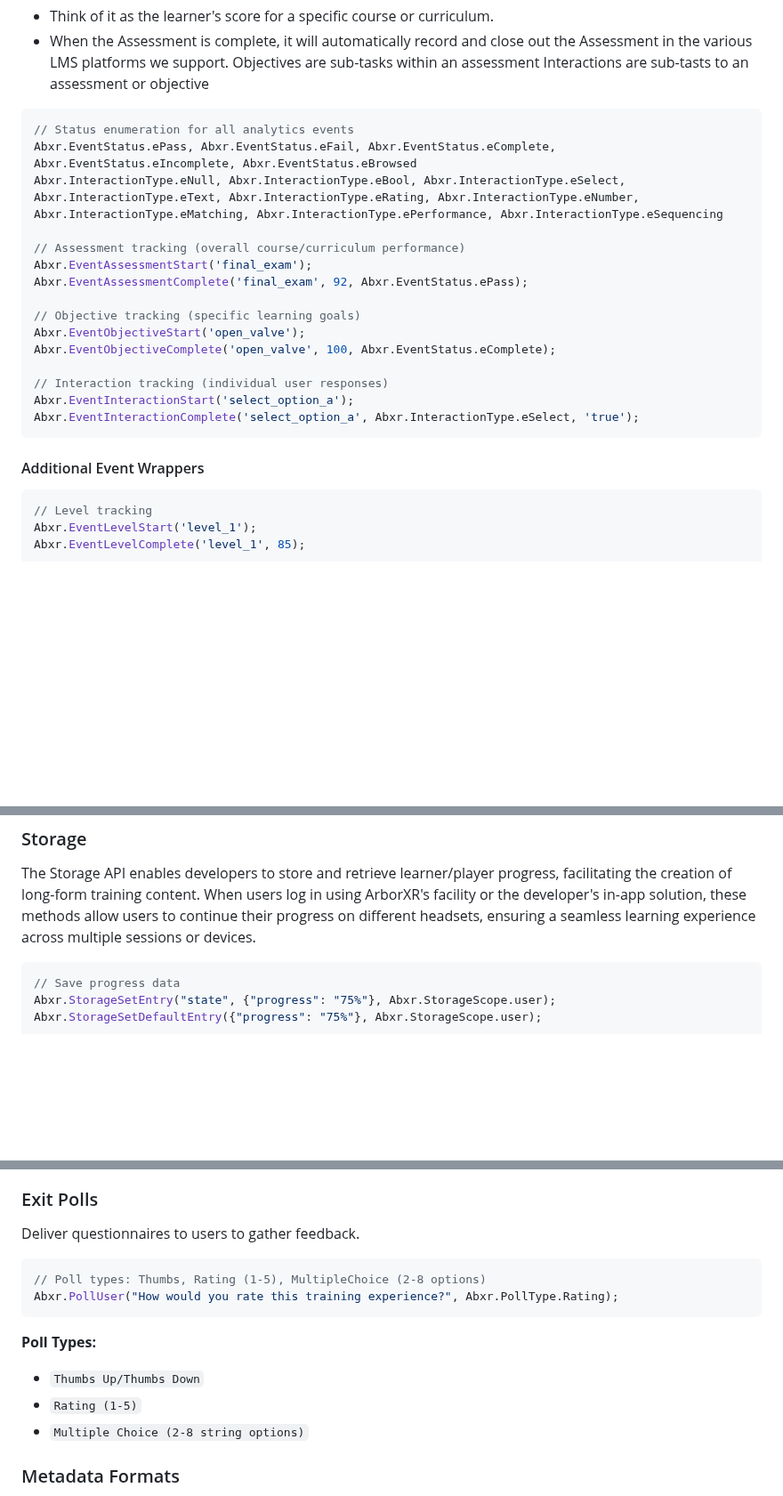
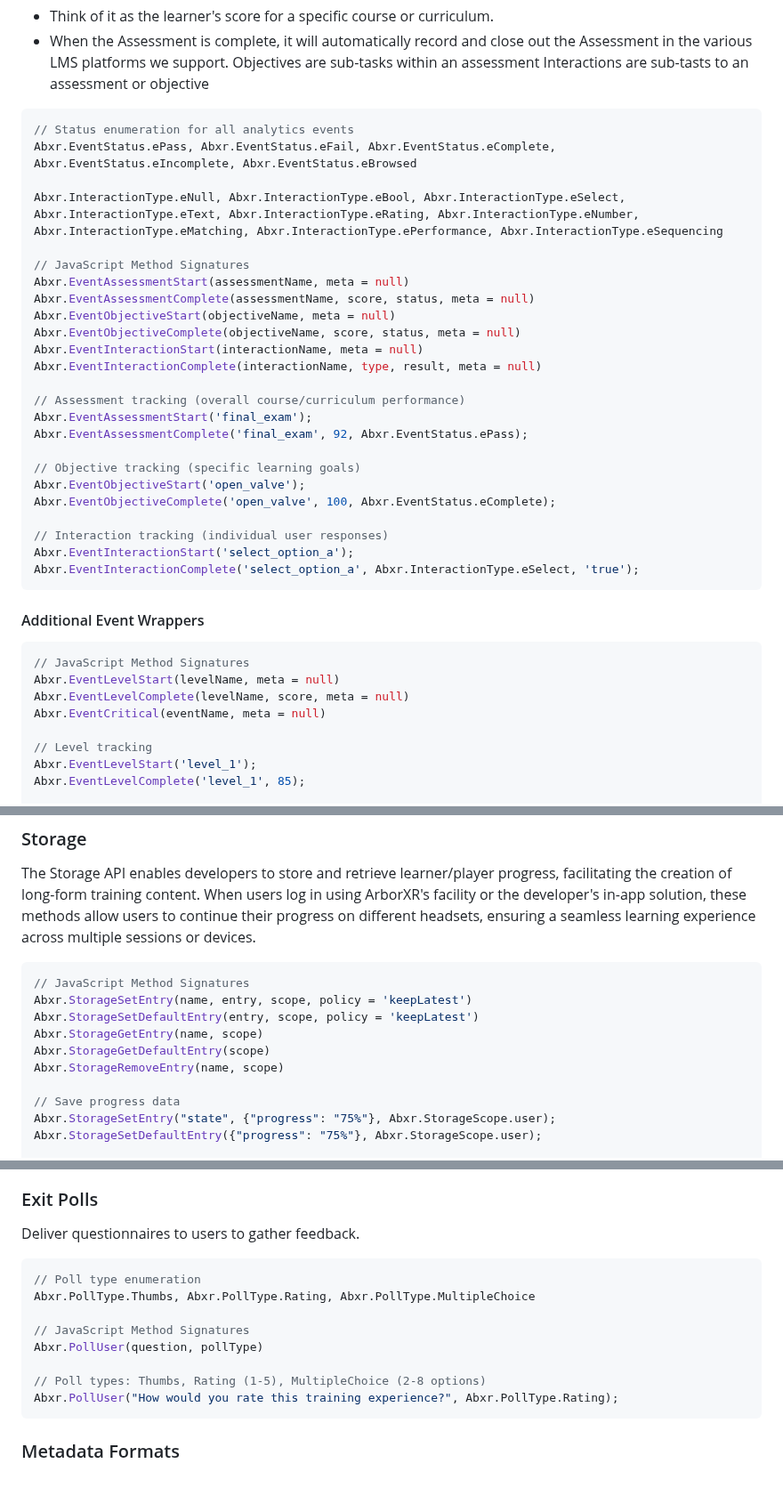
Before and after one commit to ArborXR/abxrlib-for-webxr, a Markdown page: README.md, 3 parts joined by grey strips. Shown at 89% size. Drawn GitHub-style; blank space fills up the shorter version.

Commit message:
README updates to re-added and improve Method Signatures

````diff
--- a/README.md
+++ b/README.md
@@ -301,7 +301,16 @@ Interactions are sub-tasts to an assessment or objective
 ```javascript
 // Status enumeration for all analytics events
 Abxr.EventStatus.ePass, Abxr.EventStatus.eFail, Abxr.EventStatus.eComplete, Abxr.EventStatus.eIncomplete, Abxr.EventStatus.eBrowsed
+
 Abxr.InteractionType.eNull, Abxr.InteractionType.eBool, Abxr.InteractionType.eSelect, Abxr.InteractionType.eText, Abxr.InteractionType.eRating, Abxr.InteractionType.eNumber, Abxr.InteractionType.eMatching, Abxr.InteractionType.ePerformance, Abxr.InteractionType.eSequencing
+
+// JavaScript Method Signatures
+Abxr.EventAssessmentStart(assessmentName, meta = null)
+Abxr.EventAssessmentComplete(assessmentName, score, status, meta = null)
+Abxr.EventObjectiveStart(objectiveName, meta = null)
+Abxr.EventObjectiveComplete(objectiveName, score, status, meta = null)
+Abxr.EventInteractionStart(interactionName, meta = null)
+Abxr.EventInteractionComplete(interactionName, type, result, meta = null)
 
 // Assessment tracking (overall course/curriculum performance)
 Abxr.EventAssessmentStart('final_exam');
@@ -318,6 +327,11 @@ Abxr.EventInteractionComplete('select_option_a', Abxr.InteractionType.eSelect, '
 
 #### Additional Event Wrappers
 ```javascript
+// JavaScript Method Signatures
+Abxr.EventLevelStart(levelName, meta = null)
+Abxr.EventLevelComplete(levelName, score, meta = null)
+Abxr.EventCritical(eventName, meta = null)
+
 // Level tracking
 Abxr.EventLevelStart('level_1');
 Abxr.EventLevelComplete('level_1', 85);
@@ -418,6 +436,13 @@ Abxr.LogDebug('User interaction', {
 The Storage API enables developers to store and retrieve learner/player progress, facilitating the creation of long-form training content. When users log in using ArborXR's facility or the developer's in-app solution, these methods allow users to continue their progress on different headsets, ensuring a seamless learning experience across multiple sessions or devices.
 
 ```javascript
+// JavaScript Method Signatures
+Abxr.StorageSetEntry(name, entry, scope, policy = 'keepLatest')
+Abxr.StorageSetDefaultEntry(entry, scope, policy = 'keepLatest')
+Abxr.StorageGetEntry(name, scope)
+Abxr.StorageGetDefaultEntry(scope)
+Abxr.StorageRemoveEntry(name, scope)
+
 // Save progress data
 Abxr.StorageSetEntry("state", {"progress": "75%"}, Abxr.StorageScope.user);
 Abxr.StorageSetDefaultEntry({"progress": "75%"}, Abxr.StorageScope.user);
@@ -474,13 +502,15 @@ const requestId2 = await Abxr.AIProxy("What's the weather like?", pastMessages.j
 ### Exit Polls
 Deliver questionnaires to users to gather feedback.
 ```javascript
+// Poll type enumeration
+Abxr.PollType.Thumbs, Abxr.PollType.Rating, Abxr.PollType.MultipleChoice
+
+// JavaScript Method Signatures
+Abxr.PollUser(question, pollType)
+
 // Poll types: Thumbs, Rating (1-5), MultipleChoice (2-8 options)
 Abxr.PollUser("How would you rate this training experience?", Abxr.PollType.Rating);
 ```
-**Poll Types:**
-- `Thumbs Up/Thumbs Down`
-- `Rating (1-5)`
-- `Multiple Choice (2-8 string options)`
 
 ### Metadata Formats
 
````
Also changed, not shown: other parts of README.md (+11 -0 lines).
